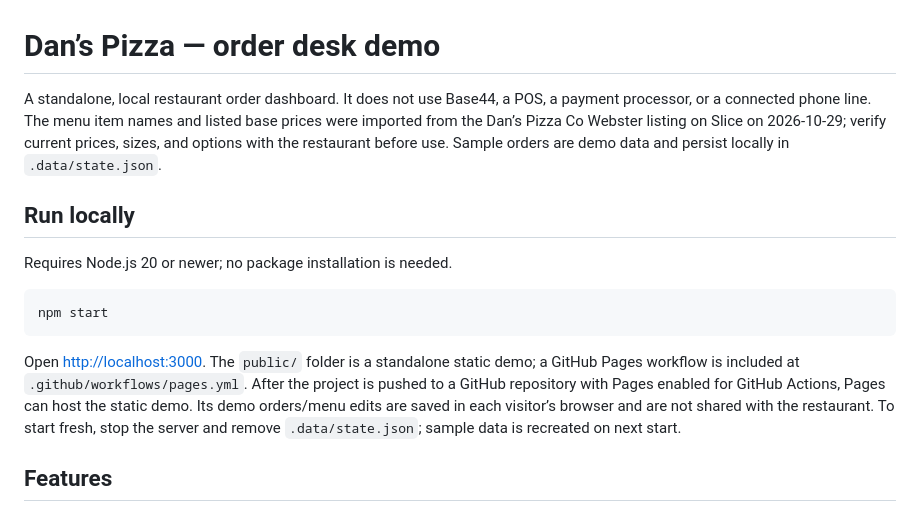
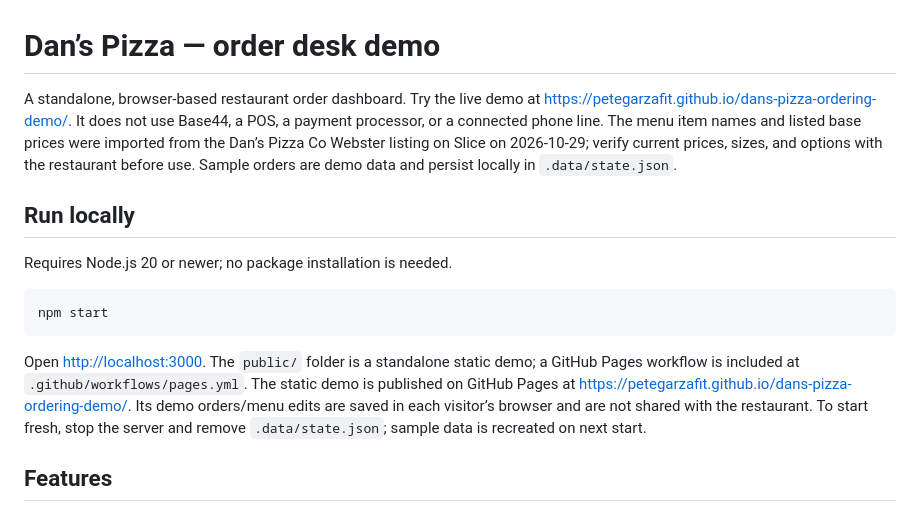
Before and after one commit to PeteGarzaFit/dans-pizza-ordering-demo, a Markdown page: README.md, the part around the change. Rendered like a GitHub page.

Commit message:
Document live Pages demo

````diff
--- a/README.md
+++ b/README.md
@@ -1,6 +1,6 @@
 # Dan’s Pizza — order desk demo
 
-A standalone, local restaurant order dashboard. It does not use Base44, a POS, a payment processor, or a connected phone line. The menu item names and listed base prices were imported from the Dan’s Pizza Co Webster listing on Slice on 2026-10-29; verify current prices, sizes, and options with the restaurant before use. Sample orders are demo data and persist locally in `.data/state.json`.
+A standalone, browser-based restaurant order dashboard. Try the live demo at https://petegarzafit.github.io/dans-pizza-ordering-demo/. It does not use Base44, a POS, a payment processor, or a connected phone line. The menu item names and listed base prices were imported from the Dan’s Pizza Co Webster listing on Slice on 2026-10-29; verify current prices, sizes, and options with the restaurant before use. Sample orders are demo data and persist locally in `.data/state.json`.
 
 ## Run locally
 
@@ -10,7 +10,7 @@ Requires Node.js 20 or newer; no package installation is needed.
 npm start
 ```
 
-Open [http://localhost:3000](http://localhost:3000). The `public/` folder is a standalone static demo; a GitHub Pages workflow is included at `.github/workflows/pages.yml`. After the project is pushed to a GitHub repository with Pages enabled for GitHub Actions, Pages can host the static demo. Its demo orders/menu edits are saved in each visitor’s browser and are not shared with the restaurant. To start fresh, stop the server and remove `.data/state.json`; sample data is recreated on next start.
+Open [http://localhost:3000](http://localhost:3000). The `public/` folder is a standalone static demo; a GitHub Pages workflow is included at `.github/workflows/pages.yml`. The static demo is published on GitHub Pages at https://petegarzafit.github.io/dans-pizza-ordering-demo/. Its demo orders/menu edits are saved in each visitor’s browser and are not shared with the restaurant. To start fresh, stop the server and remove `.data/state.json`; sample data is recreated on next start.
 
 ## Features
 
````
